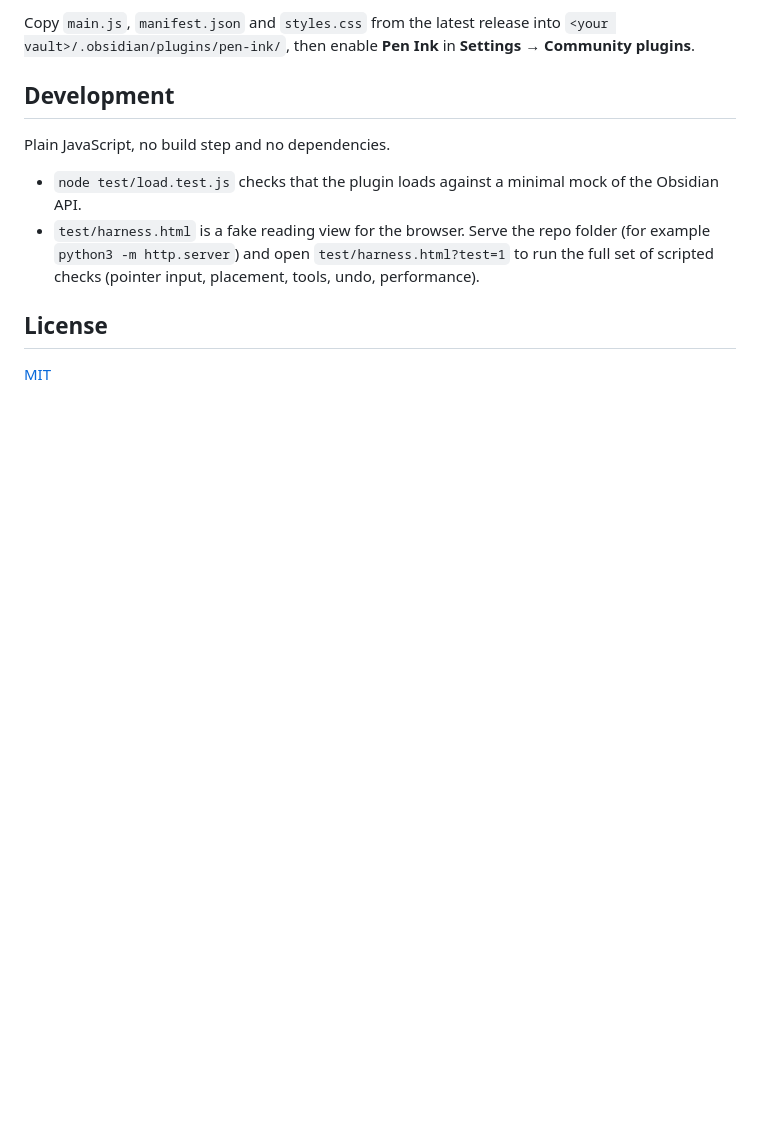
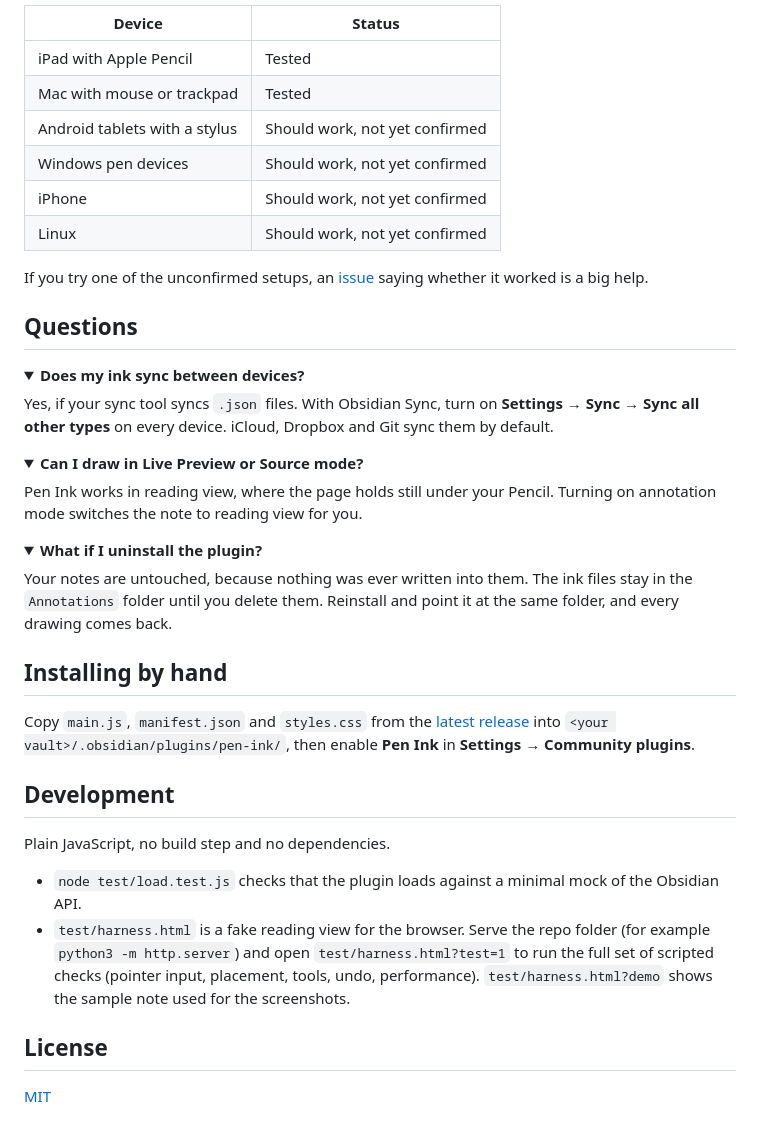
Before and after one commit to zhuff99/pen-ink, a Markdown page: README.md, the part around one of its changes. GitHub-like rendering; folded sections open; blank space fills up the shorter version.

```diff
--- a/README.md
+++ b/README.md
@@ -57,6 +85,43 @@ Pen Ink makes no network requests, collects no data and has no dependencies. It
 
-Copy `main.js`, `manifest.json` and `styles.css` from the latest release into
-`<your vault>/.obsidian/plugins/pen-ink/`, then enable **Pen Ink** in **Settings → Community plugins**.
+| Device | Status |
+| --- | --- |
+| iPad with Apple Pencil | Tested |
+| Mac with mouse or trackpad | Tested |
+| Android tablets with a stylus | Should work, not yet confirmed |
+| Windows pen devices | Should work, not yet confirmed |
+| iPhone | Should work, not yet confirmed |
+| Linux | Should work, not yet confirmed |
+
+If you try one of the unconfirmed setups, an [issue](https://github.com/zhuff99/pen-ink/issues) saying whether it
+worked is a big help.
+
+## Questions
+
+<details>
+<summary><b>Does my ink sync between devices?</b></summary>
+
+Yes, if your sync tool syncs `.json` files. With Obsidian Sync, turn on **Settings → Sync → Sync all other types** on
+every device. iCloud, Dropbox and Git sync them by default.
+</details>
+
+<details>
+<summary><b>Can I draw in Live Preview or Source mode?</b></summary>
+
+Pen Ink works in reading view, where the page holds still under your Pencil. Turning on annotation mode switches the
+note to reading view for you.
+</details>
+
+<details>
+<summary><b>What if I uninstall the plugin?</b></summary>
+
+Your notes are untouched, because nothing was ever written into them. The ink files stay in the `Annotations` folder
+until you delete them. Reinstall and point it at the same folder, and every drawing comes back.
+</details>
+
+## Installing by hand
+
+Copy `main.js`, `manifest.json` and `styles.css` from the [latest release](https://github.com/zhuff99/pen-ink/releases/latest)
+into `<your vault>/.obsidian/plugins/pen-ink/`, then enable **Pen Ink** in **Settings → Community plugins**.
 
 ## Development
 
@@ -65,7 +130,7 @@ Plain JavaScript, no build step and no dependencies.
 - `node test/load.test.js` checks that the plugin loads against a minimal mock of the Obsidian API.
 - `test/harness.html` is a fake reading view for the browser. Serve the repo folder (for example
   `python3 -m http.server`) and open `test/harness.html?test=1` to run the full set of scripted checks
-  (pointer input, placement, tools, undo, performance).
+  (pointer input, placement, tools, undo, performance). `test/harness.html?demo` shows the sample note used for the screenshots.
 
 ## License
 
```
Also changed, not shown: other parts of README.md (+68 -40 lines), assets/banner.png (added), assets/demo.gif (added), assets/readme-select.png (added), assets/readme-shapes.png (added), 1 other file.
